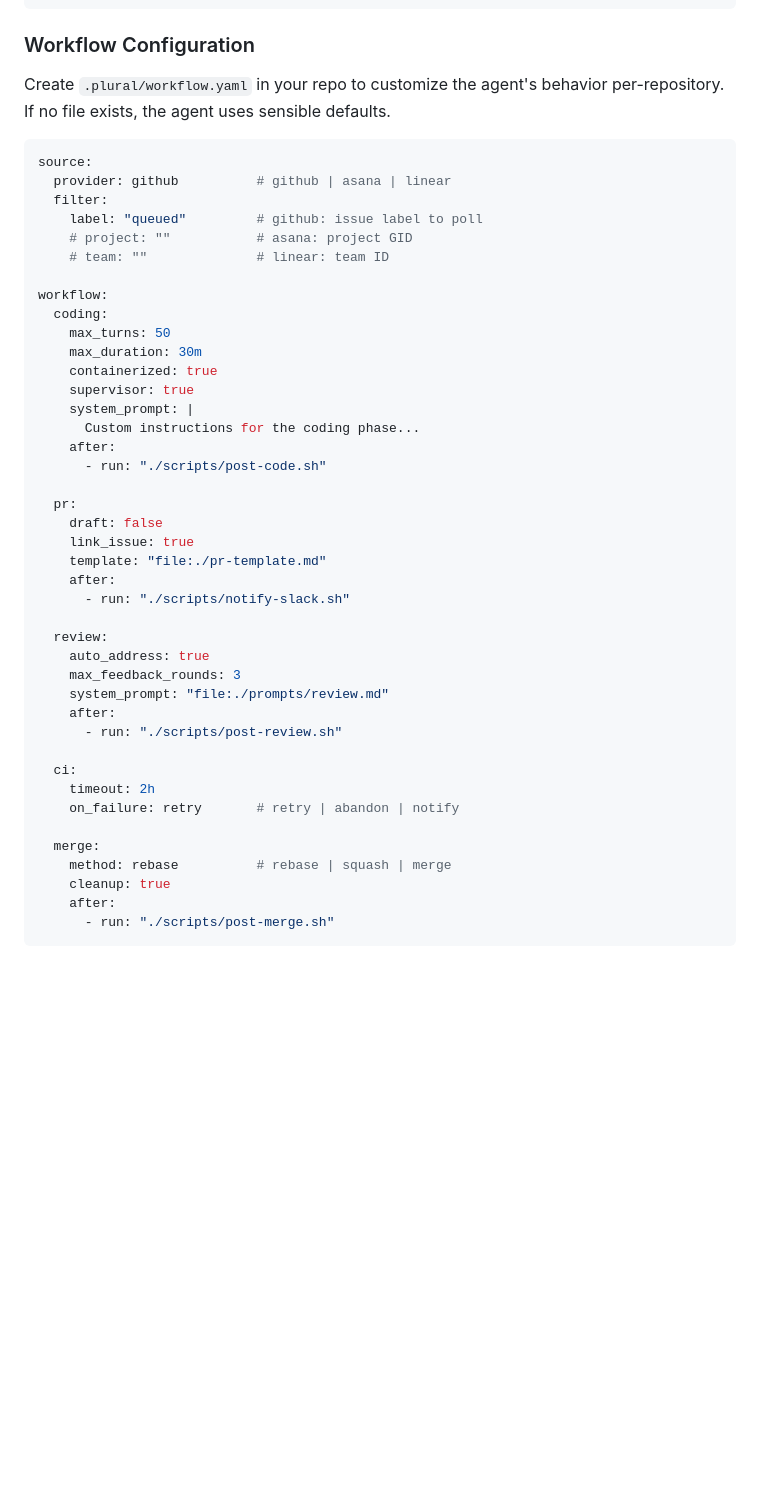
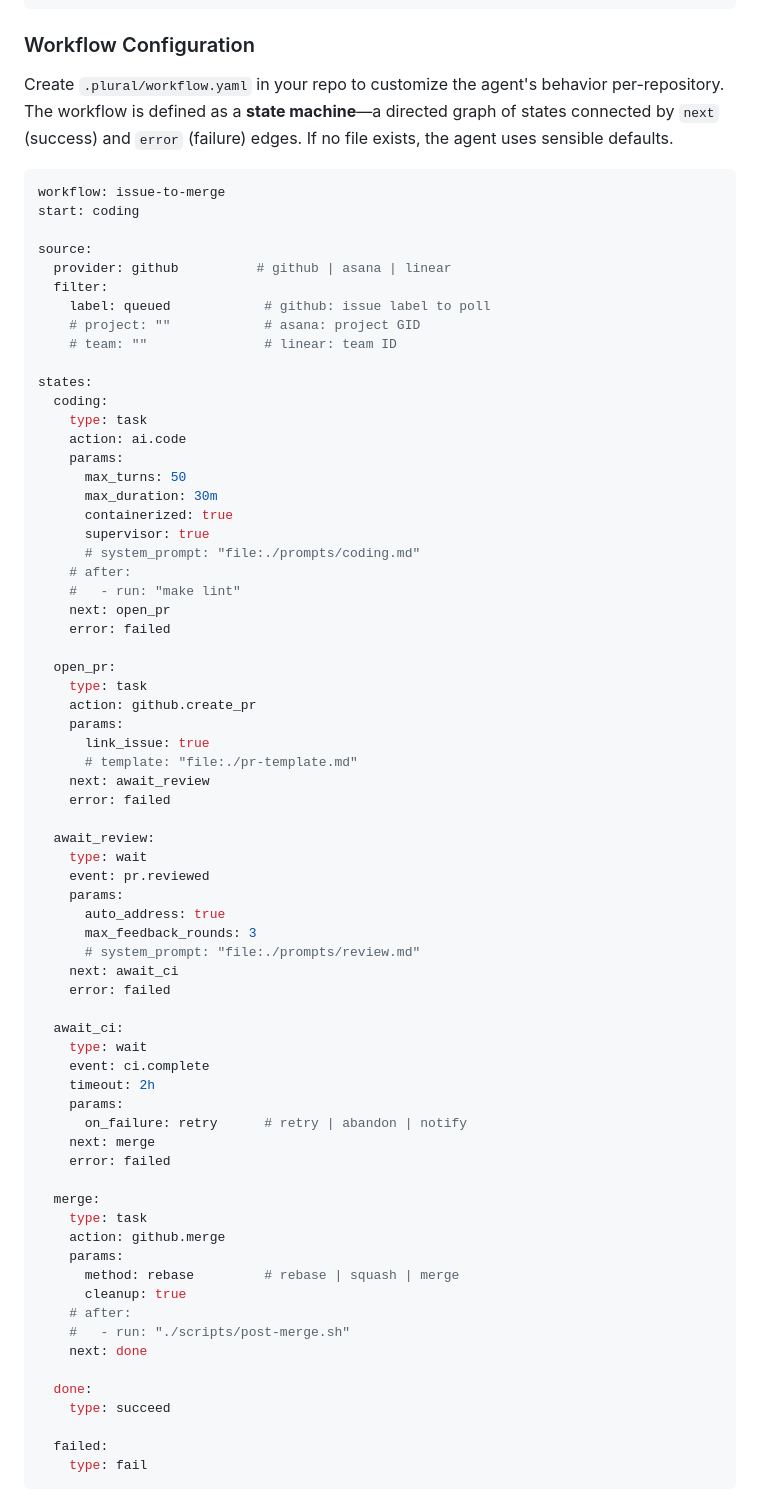
Before and after one commit to zhubert/plural, a Markdown page: README.md, the part around one of its changes. Rendered like a GitHub page; blank space fills up the shorter version.

Commit message:
docs: update README workflow section for state machine engine
Co-Authored-By: Claude Opus 4.6 <noreply@anthropic.com>

````diff
--- a/README.md
+++ b/README.md
@@ -140,48 +140,75 @@ plural agent --repo owner/repo --auto-address-pr-comments
 
 ### Workflow Configuration
 
-Create `.plural/workflow.yaml` in your repo to customize the agent's behavior per-repository. If no file exists, the agent uses sensible defaults.
+Create `.plural/workflow.yaml` in your repo to customize the agent's behavior per-repository. The workflow is defined as a **state machine**—a directed graph of states connected by `next` (success) and `error` (failure) edges. If no file exists, the agent uses sensible defaults.
 
 ```yaml
+workflow: issue-to-merge
+start: coding
+
 source:
   provider: github          # github | asana | linear
   filter:
-    label: "queued"         # github: issue label to poll
-    # project: ""           # asana: project GID
-    # team: ""              # linear: team ID
+    label: queued            # github: issue label to poll
+    # project: ""            # asana: project GID
+    # team: ""               # linear: team ID
 
-workflow:
+states:
   coding:
-    max_turns: 50
-    max_duration: 30m
-    containerized: true
-    supervisor: true
-    system_prompt: |
-      Custom instructions for the coding phase...
-    after:
-      - run: "./scripts/post-code.sh"
+    type: task
+    action: ai.code
+    params:
+      max_turns: 50
+      max_duration: 30m
+      containerized: true
+      supervisor: true
+      # system_prompt: "file:./prompts/coding.md"
+    # after:
+    #   - run: "make lint"
+    next: open_pr
+    error: failed
 
-  pr:
-    draft: false
-    link_issue: true
-    template: "file:./pr-template.md"
-    after:
-      - run: "./scripts/notify-slack.sh"
+  open_pr:
+    type: task
+    action: github.create_pr
+    params:
+      link_issue: true
+      # template: "file:./pr-template.md"
+    next: await_review
+    error: failed
 
-  review:
-    auto_address: true
-    max_feedback_rounds: 3
-    system_prompt: "file:./prompts/review.md"
-    after:
-      - run: "./scripts/post-review.sh"
+  await_review:
+    type: wait
+    event: pr.reviewed
+    params:
+      auto_address: true
+      max_feedback_rounds: 3
+      # system_prompt: "file:./prompts/review.md"
+    next: await_ci
+    error: failed
 
-  ci:
+  await_ci:
+    type: wait
+    event: ci.complete
     timeout: 2h
-    on_failure: retry       # retry | abandon | notify
+    params:
+      on_failure: retry      # retry | abandon | notify
+    next: merge
+    error: failed
 
   merge:
-    method: rebase          # rebase | squash | merge
-    cleanup: true
-    after:
-      - run: "./scripts/post-merge.sh"
+    type: task
+    action: github.merge
+    params:
+      method: rebase         # rebase | squash | merge
+      cleanup: true
+    # after:
+    #   - run: "./scripts/post-merge.sh"
+    next: done
+
+  done:
+    type: succeed
+
+  failed:
+    type: fail
 ```
````
Also changed, not shown: other parts of README.md (+25 -1 lines).
